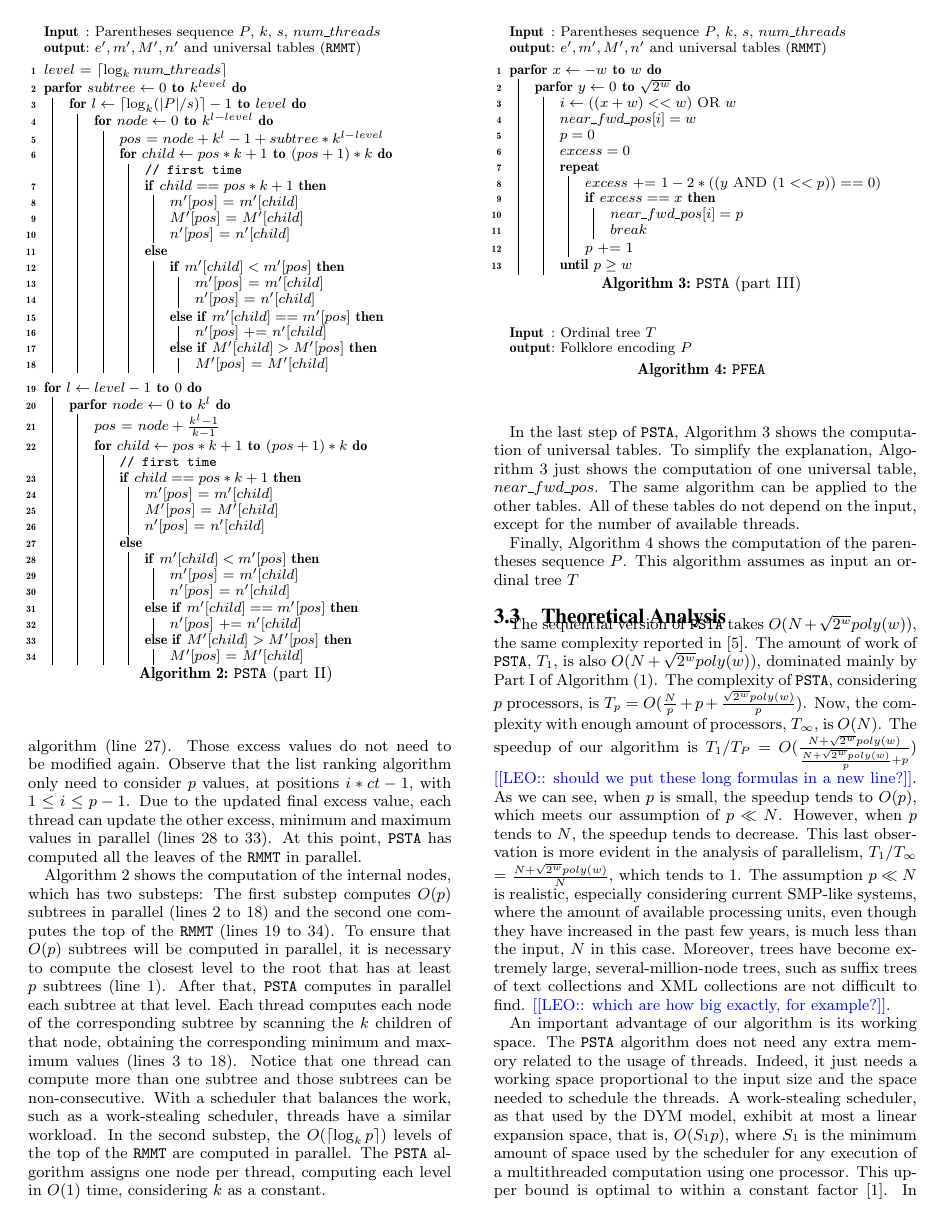
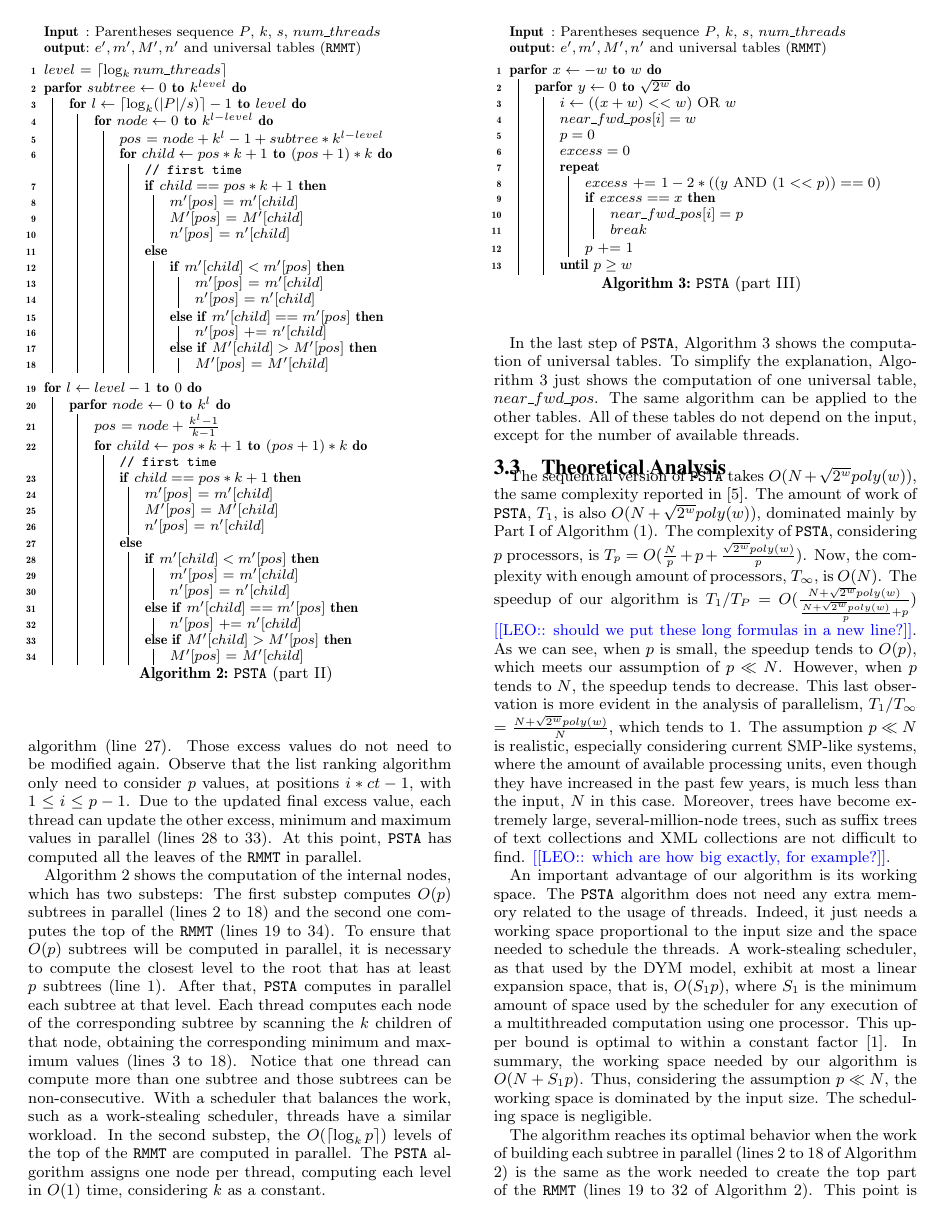
Before and after one commit to leoferres/suctrees, a LaTeX paper (tex/sig-alternate.tex, which reads tex/multicoreSTAlgorithm.tex): page 4 of 6. Compiled offline with pdfLaTeX.

Commit message:
PSTA description edited, abstract (v3)

```diff
--- a/tex/multicoreSTAlgorithm.tex
+++ b/tex/multicoreSTAlgorithm.tex
@@ -257,27 +257,3 @@ universal tables. To simplify the explanation, Algorithm
 $near\_fwd\_pos$. The same algorithm can be applied to the other
 tables. All of these tables do not depend on the input, except for the
 number of available threads.
-
-
-\begin{algorithm}[t]
-\small
-\SetVlineSkip{-2cm}
-  % keywords
-  \SetKwInOut{Input}{Input}
-  \SetKwInOut{output}{output}
-  \SetKwFor{PFor}{parfor}{do}{end}
-  \LinesNumbered
-  \SetAlgoNoEnd
-  \DontPrintSemicolon
-  % I/o
-  \Input{Ordinal tree $T$}
-  \output{Folklore encoding $P$}
-  \BlankLine% \SetAlgoNoLine
-  % algorithm
-
-  \caption{{\tt PFEA}}
-  \label{algo:PFEA}
-\end{algorithm}
-\normalsize
-
-Finally, Algorithm \ref{algo:PFEA} shows the computation of the parentheses sequence $P$. This algorithm assumes as input an ordinal tree $T$
```
Also changed, not shown: tex/sig-alternate.tex (+10 -9 lines).
